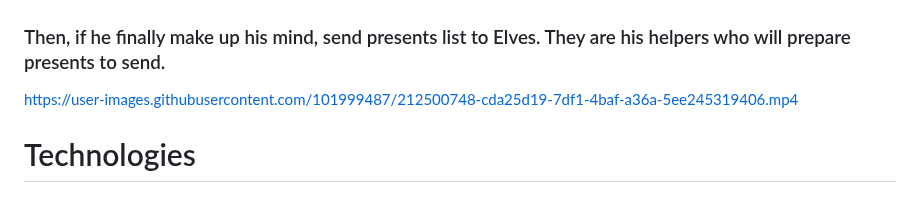
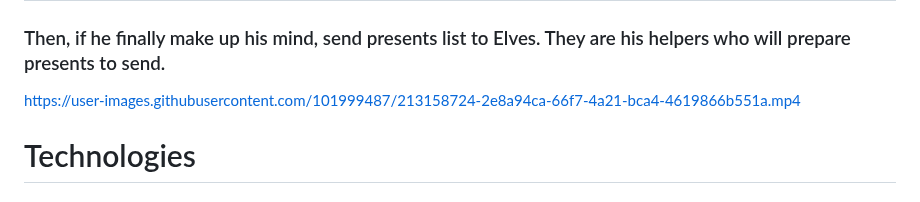
Before and after one commit to Stratocasterr/gift_time, a Markdown page: README.md, the part around the change. GitHub-like rendering.

```diff
--- a/README.md
+++ b/README.md
@@ -55,7 +55,7 @@ https://user-images.githubusercontent.com/101999487/212500343-dd227b57-558d-472a
 ## 4. Santa is able to edit child's presents list.
 ### Then, if he finally make up his mind, send presents list to Elves. They are his helpers who will prepare presents to send.
 
-https://user-images.githubusercontent.com/101999487/212500748-cda25d19-7df1-4baf-a36a-5ee245319406.mp4
+https://user-images.githubusercontent.com/101999487/213158724-2e8a94ca-66f7-4a21-bca4-4619866b551a.mp4
 
 
 # Technologies
```
